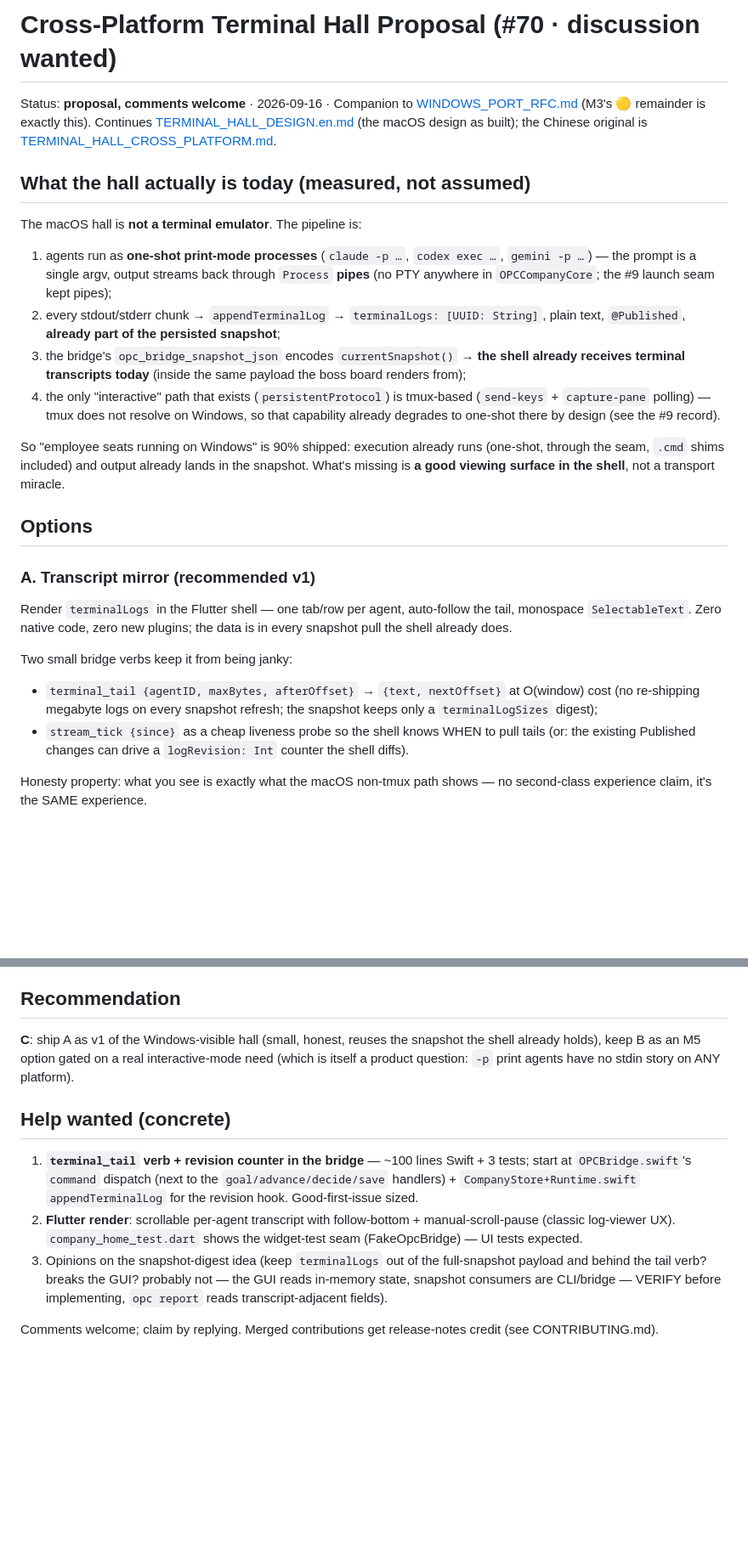
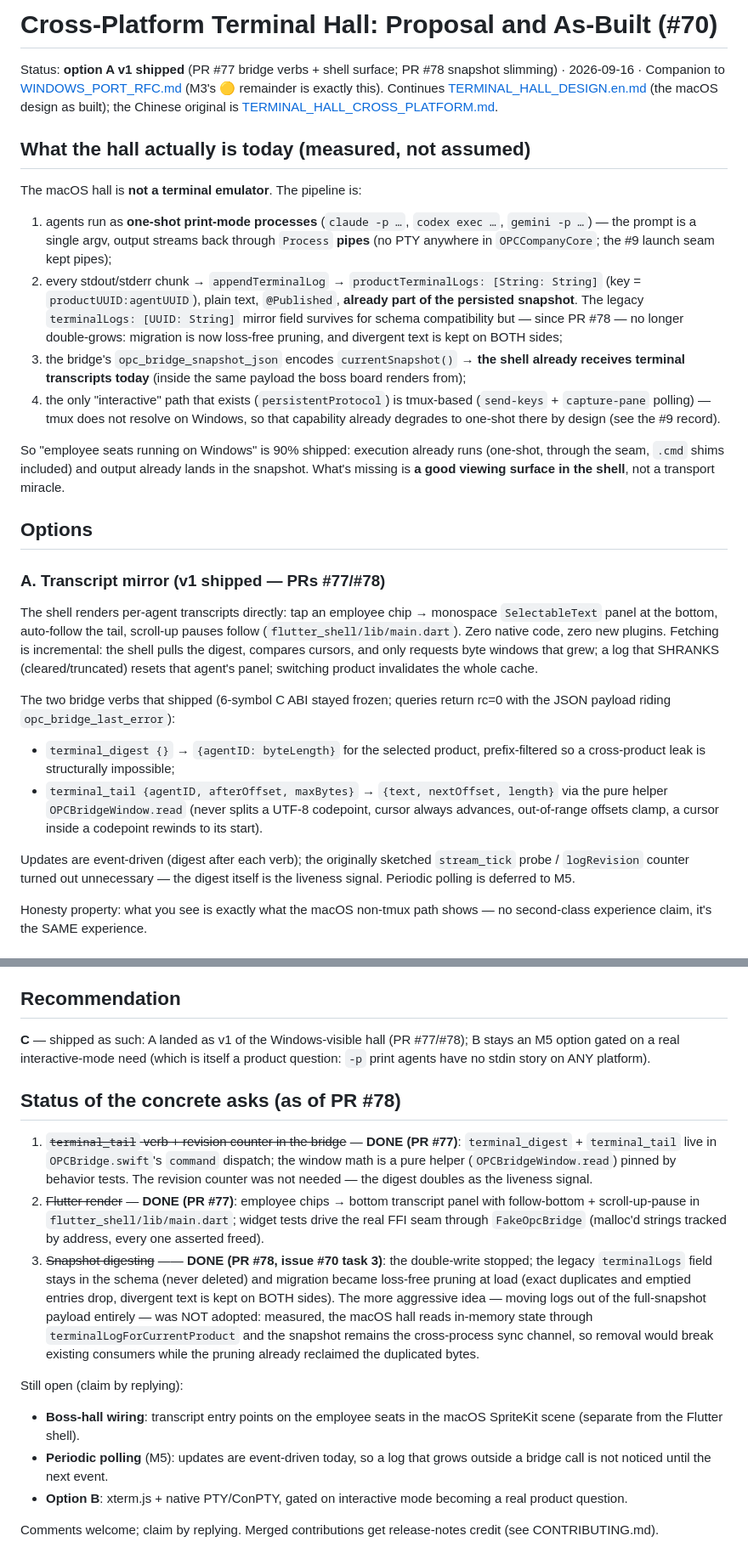
Before and after one commit to B1ueMu3ic4m/OPCCompany, a Markdown page: docs/TERMINAL_HALL_CROSS_PLATFORM.en.md, 2 parts joined by grey strips. Shown at 85% size. Drawn GitHub-style; blank space fills up the shorter version.

```diff
--- a/docs/TERMINAL_HALL_CROSS_PLATFORM.en.md
+++ b/docs/TERMINAL_HALL_CROSS_PLATFORM.en.md
@@ -1,6 +1,7 @@
-# Cross-Platform Terminal Hall Proposal (#70 · discussion wanted)
+# Cross-Platform Terminal Hall: Proposal and As-Built (#70)
 
-Status: **proposal, comments welcome** · 2026-09-16 · Companion to
+Status: **option A v1 shipped** (PR #77 bridge verbs + shell surface;
+PR #78 snapshot slimming) · 2026-09-16 · Companion to
 [WINDOWS_PORT_RFC.md](WINDOWS_PORT_RFC.md) (M3's 🟡 remainder is exactly this).
 Continues [TERMINAL_HALL_DESIGN.en.md](TERMINAL_HALL_DESIGN.en.md) (the macOS
 design as built); the Chinese original is
@@ -14,8 +15,12 @@ The macOS hall is **not a terminal emulator**. The pipeline is:
    `gemini -p …`) — the prompt is a single argv, output streams back through
    `Process` **pipes** (no PTY anywhere in `OPCCompanyCore`; the #9 launch seam
    kept pipes);
-2. every stdout/stderr chunk → `appendTerminalLog` → `terminalLogs: [UUID: String]`,
-   plain text, `@Published`, **already part of the persisted snapshot**;
+2. every stdout/stderr chunk → `appendTerminalLog` → `productTerminalLogs:
+   [String: String]` (key = `productUUID:agentUUID`), plain text,
+   `@Published`, **already part of the persisted snapshot**. The legacy
+   `terminalLogs: [UUID: String]` mirror field survives for schema
+   compatibility but — since PR #78 — no longer double-grows: migration is
+   now loss-free pruning, and divergent text is kept on BOTH sides;
 3. the bridge's `opc_bridge_snapshot_json` encodes `currentSnapshot()` →
    **the shell already receives terminal transcripts today** (inside the same
    payload the boss board renders from);
@@ -30,18 +35,27 @@ transport miracle.
 
 ## Options
 
-### A. Transcript mirror (recommended v1)
-Render `terminalLogs` in the Flutter shell — one tab/row per agent,
-auto-follow the tail, monospace `SelectableText`. Zero native code, zero new
-plugins; the data is in every snapshot pull the shell already does.
+### A. Transcript mirror (v1 shipped — PRs #77/#78)
+The shell renders per-agent transcripts directly: tap an employee chip →
+monospace `SelectableText` panel at the bottom, auto-follow the tail,
+scroll-up pauses follow (`flutter_shell/lib/main.dart`). Zero native code,
+zero new plugins. Fetching is incremental: the shell pulls the digest,
+compares cursors, and only requests byte windows that grew; a log that
+SHRANKS (cleared/truncated) resets that agent's panel; switching product
+invalidates the whole cache.
 
-Two small bridge verbs keep it from being janky:
-- `terminal_tail {agentID, maxBytes, afterOffset}` → `{text, nextOffset}` at
-  O(window) cost (no re-shipping megabyte logs on every snapshot refresh; the
-  snapshot keeps only a `terminalLogSizes` digest);
-- `stream_tick {since}` as a cheap liveness probe so the shell knows WHEN to
-  pull tails (or: the existing Published changes can drive a `logRevision: Int`
-  counter the shell diffs).
+The two bridge verbs that shipped (6-symbol C ABI stayed frozen; queries
+return rc=0 with the JSON payload riding `opc_bridge_last_error`):
+- `terminal_digest {}` → `{agentID: byteLength}` for the selected product,
+  prefix-filtered so a cross-product leak is structurally impossible;
+- `terminal_tail {agentID, afterOffset, maxBytes}` → `{text, nextOffset,
+  length}` via the pure helper `OPCBridgeWindow.read` (never splits a
+  UTF-8 codepoint, cursor always advances, out-of-range offsets clamp,
+  a cursor inside a codepoint rewinds to its start).
+
+Updates are event-driven (digest after each verb); the originally sketched
+`stream_tick` probe / `logRevision` counter turned out unnecessary — the
+digest itself is the liveness signal. Periodic polling is deferred to M5.
 
 Honesty property: what you see is exactly what the macOS non-tmux path shows —
 no second-class experience claim, it's the SAME experience.
@@ -60,23 +74,39 @@ The `terminal_tail` contract doesn't change if a PTY arrives later; the shell
 UI can swap the renderer without a bridge ABI break (verbs are additive).
 
 ## Recommendation
-**C**: ship A as v1 of the Windows-visible hall (small, honest, reuses the
-snapshot the shell already holds), keep B as an M5 option gated on a real
-interactive-mode need (which is itself a product question: `-p` print agents
-have no stdin story on ANY platform).
+**C** — shipped as such: A landed as v1 of the Windows-visible hall
+(PR #77/#78); B stays an M5 option gated on a real interactive-mode need
+(which is itself a product question: `-p` print agents have no stdin story
+on ANY platform).
 
-## Help wanted (concrete)
-1. **`terminal_tail` verb + revision counter in the bridge** — ~100 lines
-   Swift + 3 tests; start at `OPCBridge.swift`'s `command` dispatch (next to
-   the `goal/advance/decide/save` handlers) + `CompanyStore+Runtime.swift`
-   `appendTerminalLog` for the revision hook. Good-first-issue sized.
-2. **Flutter render**: scrollable per-agent transcript with follow-bottom +
-   manual-scroll-pause (classic log-viewer UX). `company_home_test.dart`
-   shows the widget-test seam (FakeOpcBridge) — UI tests expected.
-3. Opinions on the snapshot-digest idea (keep `terminalLogs` out of the
-   full-snapshot payload and behind the tail verb? breaks the GUI? probably
-   not — the GUI reads in-memory state, snapshot consumers are CLI/bridge —
-   VERIFY before implementing, `opc report` reads transcript-adjacent fields).
+## Status of the concrete asks (as of PR #78)
+1. ~~`terminal_tail` verb + revision counter in the bridge~~ — **DONE
+   (PR #77)**: `terminal_digest` + `terminal_tail` live in `OPCBridge.swift`'s
+   `command` dispatch; the window math is a pure helper
+   (`OPCBridgeWindow.read`) pinned by behavior tests. The revision counter
+   was not needed — the digest doubles as the liveness signal.
+2. ~~Flutter render~~ — **DONE (PR #77)**: employee chips → bottom
+   transcript panel with follow-bottom + scroll-up-pause in
+   `flutter_shell/lib/main.dart`; widget tests drive the real FFI seam
+   through `FakeOpcBridge` (malloc'd strings tracked by address, every one
+   asserted freed).
+3. ~~Snapshot digesting~~ —— **DONE (PR #78, issue #70 task 3)**: the
+   double-write stopped; the legacy `terminalLogs` field stays in the schema
+   (never deleted) and migration became loss-free pruning at load (exact
+   duplicates and emptied entries drop, divergent text is kept on BOTH
+   sides). The more aggressive idea — moving logs out of the full-snapshot
+   payload entirely — was NOT adopted: measured, the macOS hall reads
+   in-memory state through `terminalLogForCurrentProduct` and the snapshot
+   remains the cross-process sync channel, so removal would break existing
+   consumers while the pruning already reclaimed the duplicated bytes.
+
+Still open (claim by replying):
+- **Boss-hall wiring**: transcript entry points on the employee seats in
+  the macOS SpriteKit scene (separate from the Flutter shell).
+- **Periodic polling** (M5): updates are event-driven today, so a log that
+  grows outside a bridge call is not noticed until the next event.
+- **Option B**: xterm.js + native PTY/ConPTY, gated on interactive mode
+  becoming a real product question.
 
 Comments welcome; claim by replying. Merged contributions get release-notes
 credit (see CONTRIBUTING.md).
```
Also changed, not shown: docs/TERMINAL_HALL_CROSS_PLATFORM.md (+39 -23 lines).
